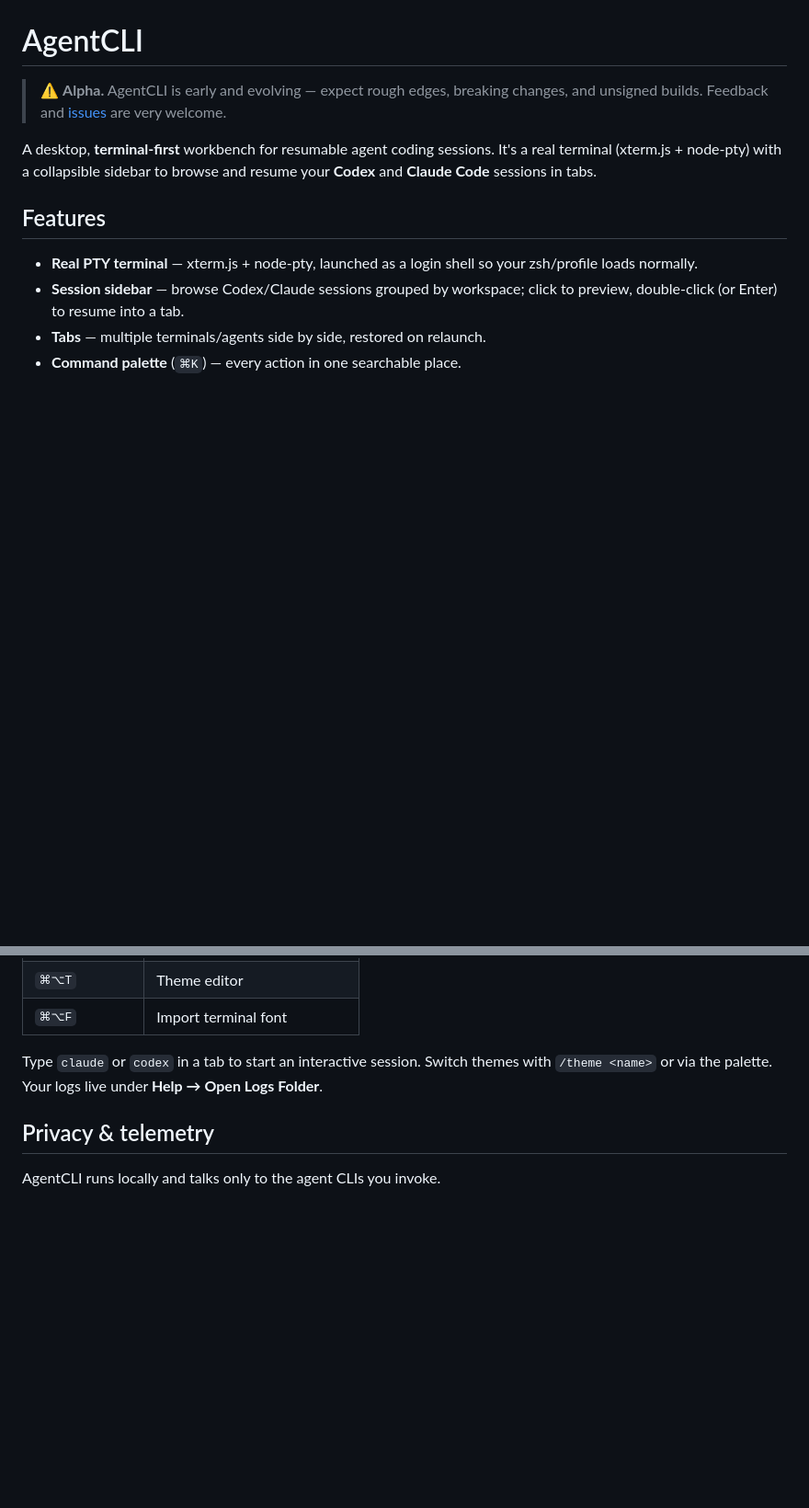
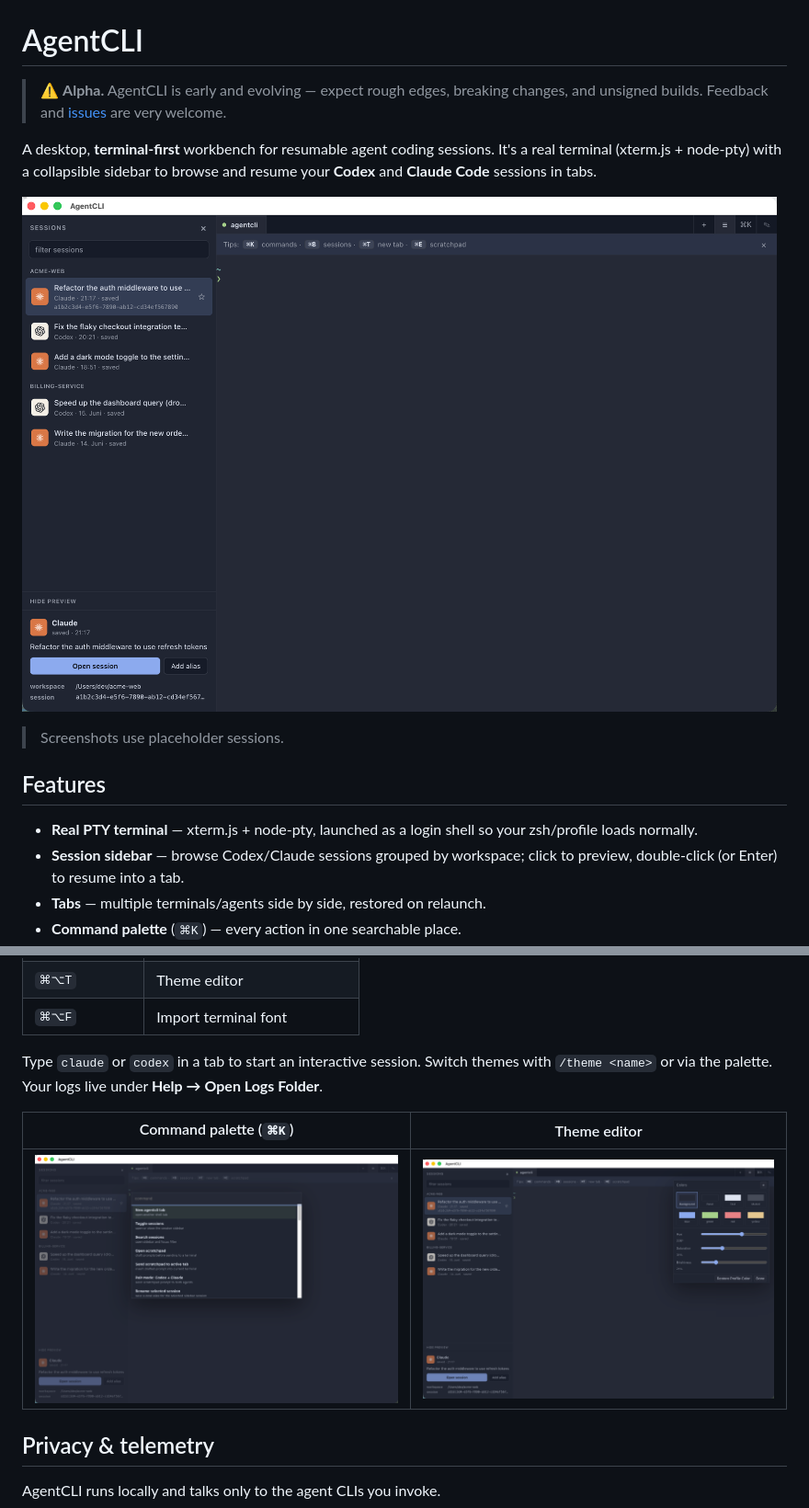
Before and after one commit to PeterHdd/AgentCLI, a Markdown page: README.md, 2 parts joined by grey strips. Shown: that part at 92% size. Drawn GitHub-style; pictures changed too: assets/screenshot-palette.png (added), assets/screenshot-sessions.png (added), assets/screenshot-theme.png (added); blank space fills up the shorter version.

Commit message:
docs: add screenshots to the README
Hero shot of the session sidebar plus command palette and theme editor,
captured with placeholder sessions (no real data) and the macOS Dock hidden.

```diff
--- a/README.md
+++ b/README.md
@@ -3,6 +3,10 @@
 > ⚠️ **Alpha.** AgentCLI is early and evolving — expect rough edges, breaking changes, and unsigned builds. Feedback and [issues](https://github.com/PeterHdd/AgentCLI/issues) are very welcome.
 
 A desktop, **terminal-first** workbench for resumable agent coding sessions. It's a real terminal (xterm.js + node-pty) with a collapsible sidebar to browse and resume your **Codex** and **Claude Code** sessions in tabs.
+
+![AgentCLI — browse and resume Codex and Claude sessions in a tabbed terminal](assets/screenshot-sessions.png)
+
+> Screenshots use placeholder sessions.
 
 ## Features
 
@@ -58,6 +62,10 @@ Only do this for builds you trust. A signed/notarized build is planned.
 
 Type `claude` or `codex` in a tab to start an interactive session. Switch themes with `/theme <name>` or via the palette. Your logs live under **Help → Open Logs Folder**.
 
+| Command palette (`⌘K`) | Theme editor |
+| --- | --- |
+| ![Command palette](assets/screenshot-palette.png) | ![Theme editor](assets/screenshot-theme.png) |
+
 ## Privacy & telemetry
 
 AgentCLI runs locally and talks only to the agent CLIs you invoke.
```
